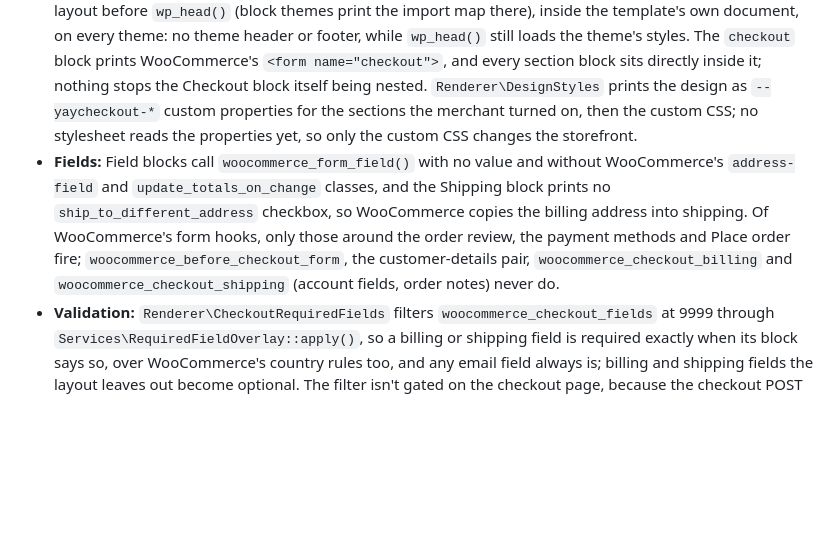
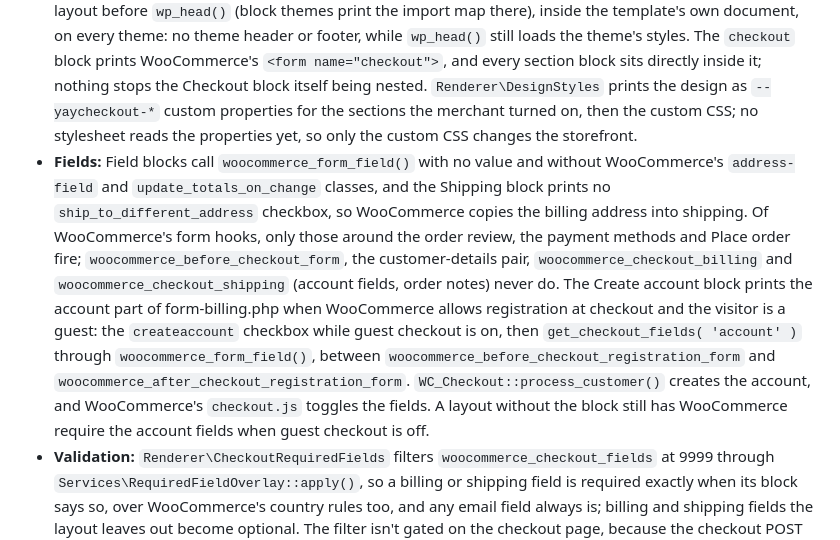
Before and after one commit to YayCommerce/YayCheckout, a Markdown page: docs/architecture.md, the part around the change. Drawn GitHub-style; blank space fills up the shorter version.

Commit message:
docs(architecture): describe the Create account block
Co-Authored-By: Cursor Grok 4.5 <noreply@cursor.com>

```diff
--- a/docs/architecture.md
+++ b/docs/architecture.md
@@ -60,7 +60,7 @@ Commands and hard rules live in [CLAUDE.md](../CLAUDE.md). Citations give a path
 - **Which layout:** `LayoutRepository::active()` gets the shopper facts that `CheckoutPage` reads (roles, logged in, `wp_is_mobile()`). Free serves its one active layout and ignores its rules; Pro hands the set to `Services\LayoutAssignment::pick()`, most recently activated first, which serves the first layout whose rules match (groups ORed, conditions ANDed; no rules matches everyone). No match leaves WooCommerce's checkout.
 - Every request picks afresh, AJAX and the order submit included, with no pin, and nothing in the checkout POST says which layout rendered the form. Each `Enums\ConditionType` reads a fact that holds for the life of a form, so the shopper can't swap the layout mid-form; a fact the shopper can change, such as billing country or cart, must never become a condition. A merchant's change between render and submit (activating, editing the markup or rules, safe mode) still changes the layout the order is validated against.
 - **Rendering:** `template_include` at `PHP_INT_MAX` swaps in `templates/checkout-page.php`, which renders the layout before `wp_head()` (block themes print the import map there), inside the template's own document, on every theme: no theme header or footer, while `wp_head()` still loads the theme's styles. The `checkout` block prints WooCommerce's `<form name="checkout">`, and every section block sits directly inside it; nothing stops the Checkout block itself being nested. `Renderer\DesignStyles` prints the design as `--yaycheckout-*` custom properties for the sections the merchant turned on, then the custom CSS; no stylesheet reads the properties yet, so only the custom CSS changes the storefront.
-- **Fields:** Field blocks call `woocommerce_form_field()` with no value and without WooCommerce's `address-field` and `update_totals_on_change` classes, and the Shipping block prints no `ship_to_different_address` checkbox, so WooCommerce copies the billing address into shipping. Of WooCommerce's form hooks, only those around the order review, the payment methods and Place order fire; `woocommerce_before_checkout_form`, the customer-details pair, `woocommerce_checkout_billing` and `woocommerce_checkout_shipping` (account fields, order notes) never do.
+- **Fields:** Field blocks call `woocommerce_form_field()` with no value and without WooCommerce's `address-field` and `update_totals_on_change` classes, and the Shipping block prints no `ship_to_different_address` checkbox, so WooCommerce copies the billing address into shipping. Of WooCommerce's form hooks, only those around the order review, the payment methods and Place order fire; `woocommerce_before_checkout_form`, the customer-details pair, `woocommerce_checkout_billing` and `woocommerce_checkout_shipping` (account fields, order notes) never do. The Create account block prints the account part of form-billing.php when WooCommerce allows registration at checkout and the visitor is a guest: the `createaccount` checkbox while guest checkout is on, then `get_checkout_fields( 'account' )` through `woocommerce_form_field()`, between `woocommerce_before_checkout_registration_form` and `woocommerce_after_checkout_registration_form`. `WC_Checkout::process_customer()` creates the account, and WooCommerce's `checkout.js` toggles the fields. A layout without the block still has WooCommerce require the account fields when guest checkout is off.
 - **Validation:** `Renderer\CheckoutRequiredFields` filters `woocommerce_checkout_fields` at 9999 through `Services\RequiredFieldOverlay::apply()`, so a billing or shipping field is required exactly when its block says so, over WooCommerce's country rules too, and any email field always is; billing and shipping fields the layout leaves out become optional. The filter isn't gated on the checkout page, because the checkout POST validates before `is_page()` works, so it applies to any classic checkout form on the site. `assets/js/checkout-field-requirements.js` re-applies flags and labels after WooCommerce's `address-i18n.js` resets them on a country change.
 - **Coupon form:** the `coupon-form` block has no `parent`, so it can sit inside the checkout form or beside it, and it prints no `<form>` of its own because forms can't nest. WooCommerce's `checkout.js` applies a coupon only on a `form.checkout_coupon` submit, so `assets/js/checkout-coupon-form.js` posts to WooCommerce's `apply_coupon` endpoint itself, prints the notice under the field and fires `update_checkout`. The field carries no `input-text` or `form-row` class, so WooCommerce's inline validation leaves it alone, and the script catches Enter, which would otherwise submit the checkout. The script is registered as `BlockRegistry::COUPON_FORM_SCRIPT` and named by the block's `viewScript`, so core loads it only where the block renders; a handle, not `file:`, because the blocks build can't declare the `wc-checkout` dependency that supplies `wc_checkout_params`. Like WooCommerce's own coupon form, the block renders nothing when coupons are off or a guest must log in first.
 - **Extra fields and fragments:** `Renderer\CheckoutExtraFields` reads the served layout's extra fields (`LayoutMarkupReader::extra_fields()`), checks them with `Services\ExtraFieldSubmission::collect()` and stores them as order meta on `woocommerce_checkout_create_order`; like the overlay, it runs on any classic checkout. A Key must match `LayoutMarkupReader::EXTRA_FIELD_KEY_PATTERN`, because a leading underscore reaches WooCommerce's internal order setters. `Renderer\CheckoutFragments` swaps the shipping-rate and payment fragments only for sections `LayoutMarkupReader::slots()` finds in the layout; a Slot block's name counts as a section.
```
